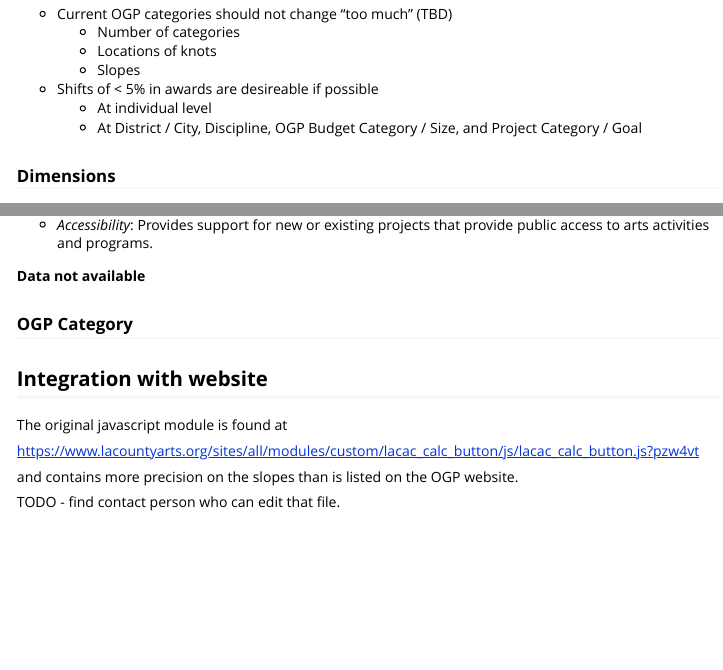
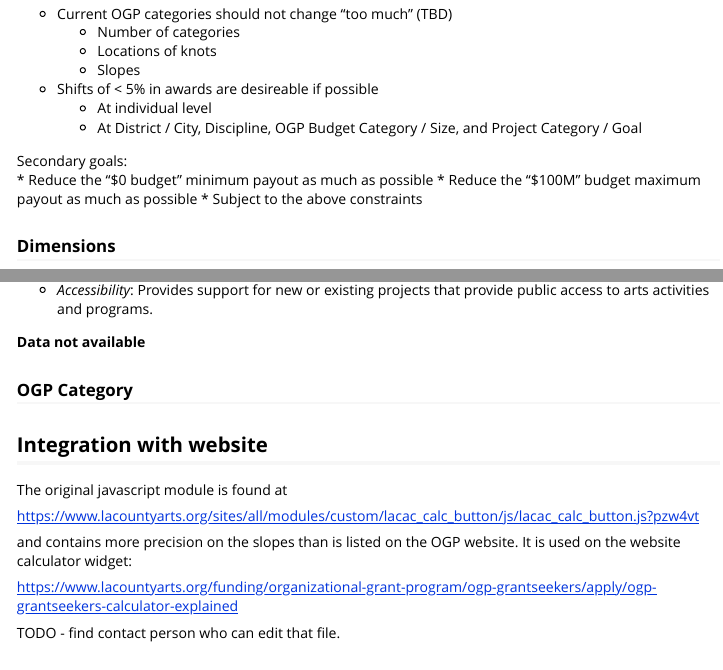
Before and after one commit to njnmco/ogp, an R Markdown document (vignettes/ogp.Rmd): the page in a window 1100 px wide, from 670 px down, and a second part further down, joined at a grey line. Rendered offline with R 4.5, knitr and Pandoc, with nearby package versions; some code elsewhere in the file could not run offline.

Commit message:
goals in vignette

```diff
--- a/vignettes/ogp.Rmd
+++ b/vignettes/ogp.Rmd
@@ -60,6 +60,10 @@ This 2020 update takes the following modifications to the guidelines:
     * At individual level
     * At District / City, Discipline, OGP Budget Category / Size, and Project Category / Goal
 
+  Secondary goals:
+  * Reduce the "$0 budget" minimum payout as much as possible
+  * Reduce the "$100M" budget maximum payout as much as possible
+  * Subject to the above constraints
 
 ### Dimensions
 
@@ -134,7 +138,9 @@ The original javascript module is found at
 
 https://www.lacountyarts.org/sites/all/modules/custom/lacac_calc_button/js/lacac_calc_button.js?pzw4vt
 
-and contains more precision on the slopes than is listed on the OGP website.
+and contains more precision on the slopes than is listed on the OGP website. It is used on the website calculator widget:
+
+https://www.lacountyarts.org/funding/organizational-grant-program/ogp-grantseekers/apply/ogp-grantseekers-calculator-explained
 
 TODO - find contact person who can edit that file.
 
```
